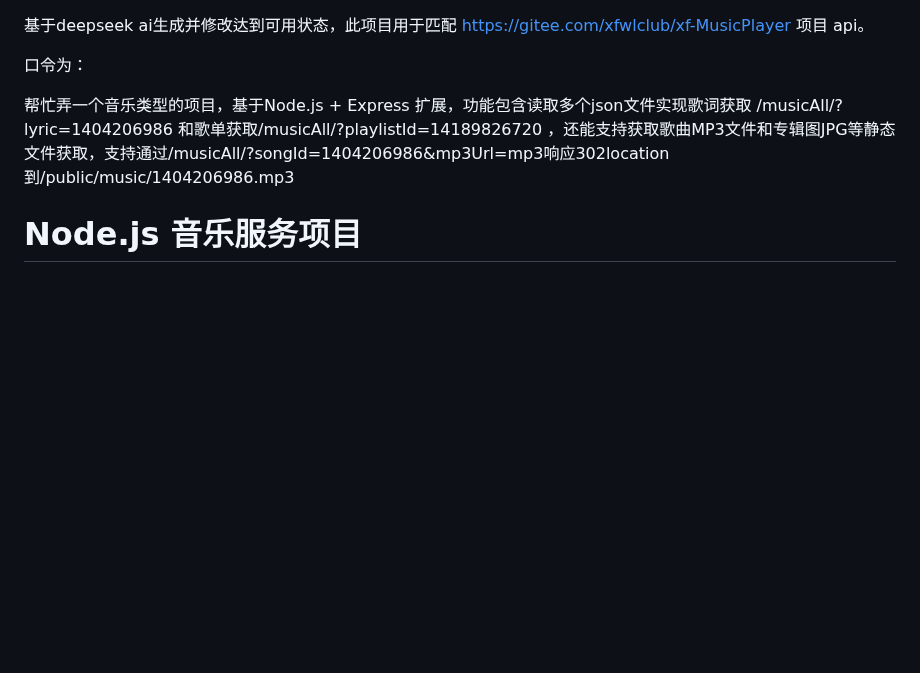
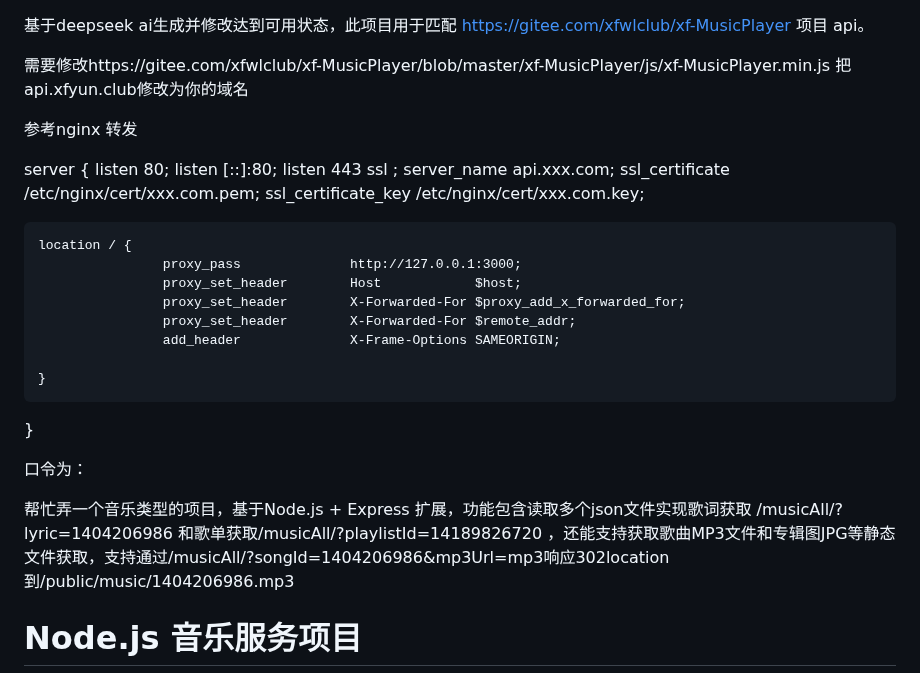
Before and after one commit to haibara-jian/MusicPlayer, a Markdown page: README.md, the part around the change. Drawn GitHub-style; blank space fills up the shorter version.

```diff
--- a/README.md
+++ b/README.md
@@ -1,5 +1,30 @@
 
 基于deepseek ai生成并修改达到可用状态，此项目用于匹配 https://gitee.com/xfwlclub/xf-MusicPlayer 项目 api。
+
+需要修改https://gitee.com/xfwlclub/xf-MusicPlayer/blob/master/xf-MusicPlayer/js/xf-MusicPlayer.min.js
+把api.xfyun.club修改为你的域名
+
+参考nginx 转发
+
+server {
+    listen 80;
+    listen [::]:80;
+    listen 443 ssl ;
+    server_name api.xxx.com;
+    ssl_certificate /etc/nginx/cert/xxx.com.pem;
+    ssl_certificate_key /etc/nginx/cert/xxx.com.key;
+
+    location / {
+                    proxy_pass              http://127.0.0.1:3000;
+                    proxy_set_header        Host            $host;
+                    proxy_set_header        X-Forwarded-For $proxy_add_x_forwarded_for;
+                    proxy_set_header        X-Forwarded-For $remote_addr;
+                    add_header              X-Frame-Options SAMEORIGIN;
+
+    }
+}
+
+
 
 口令为：
 
```
